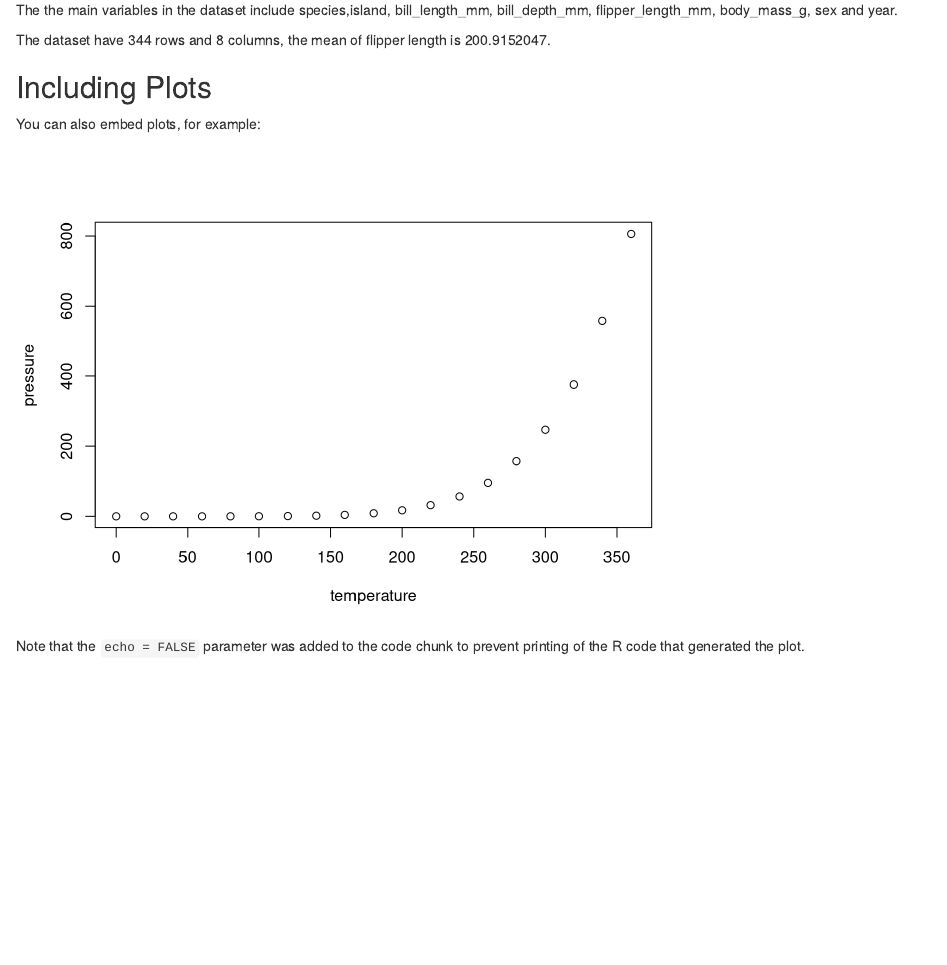
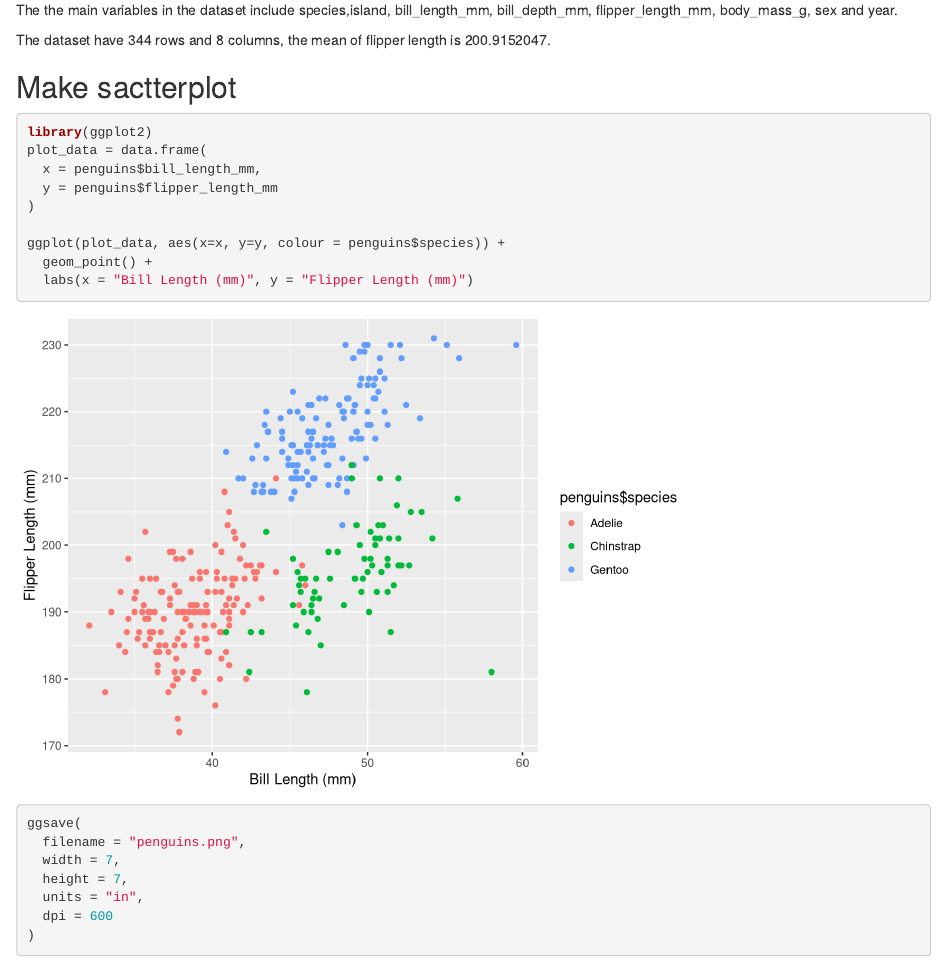
Before and after one commit to huluhulu-yc/p8105_hw1_yc4585, an R Markdown document (p8105_hw1_yc4585.Rmd): the page in a window 1100 px wide, from 280 px down. Rendered offline with R 4.5, knitr and Pandoc, with nearby package versions.

Commit message:
make scatterplot and save it

````diff
--- a/p8105_hw1_yc4585.Rmd
+++ b/p8105_hw1_yc4585.Rmd
@@ -23,7 +23,27 @@ knitr::opts_chunk$set(echo = TRUE)
 
   The dataset have `r nrow(penguins)` rows and `r ncol(penguins)` columns, the mean of flipper length is `r number_mean`.
 
-## Including Plots
+## Make sactterplot
+```{r scatterplot, warning=FALSE}
+library(ggplot2)
+plot_data = data.frame(
+  x = penguins$bill_length_mm,
+  y = penguins$flipper_length_mm
+)
+
+ggplot(plot_data, aes(x=x, y=y, colour = penguins$species)) +
+  geom_point() +
+  labs(x = "Bill Length (mm)", y = "Flipper Length (mm)")
+
+ggsave(
+  filename = "penguins.png",
+  width = 7,
+  height = 7,
+  units = "in",
+  dpi = 600
+)
+```
+
 
 You can also embed plots, for example:
 
````
Also changed, not shown: p8105_hw1_yc4585.html, penguins.png (added).
